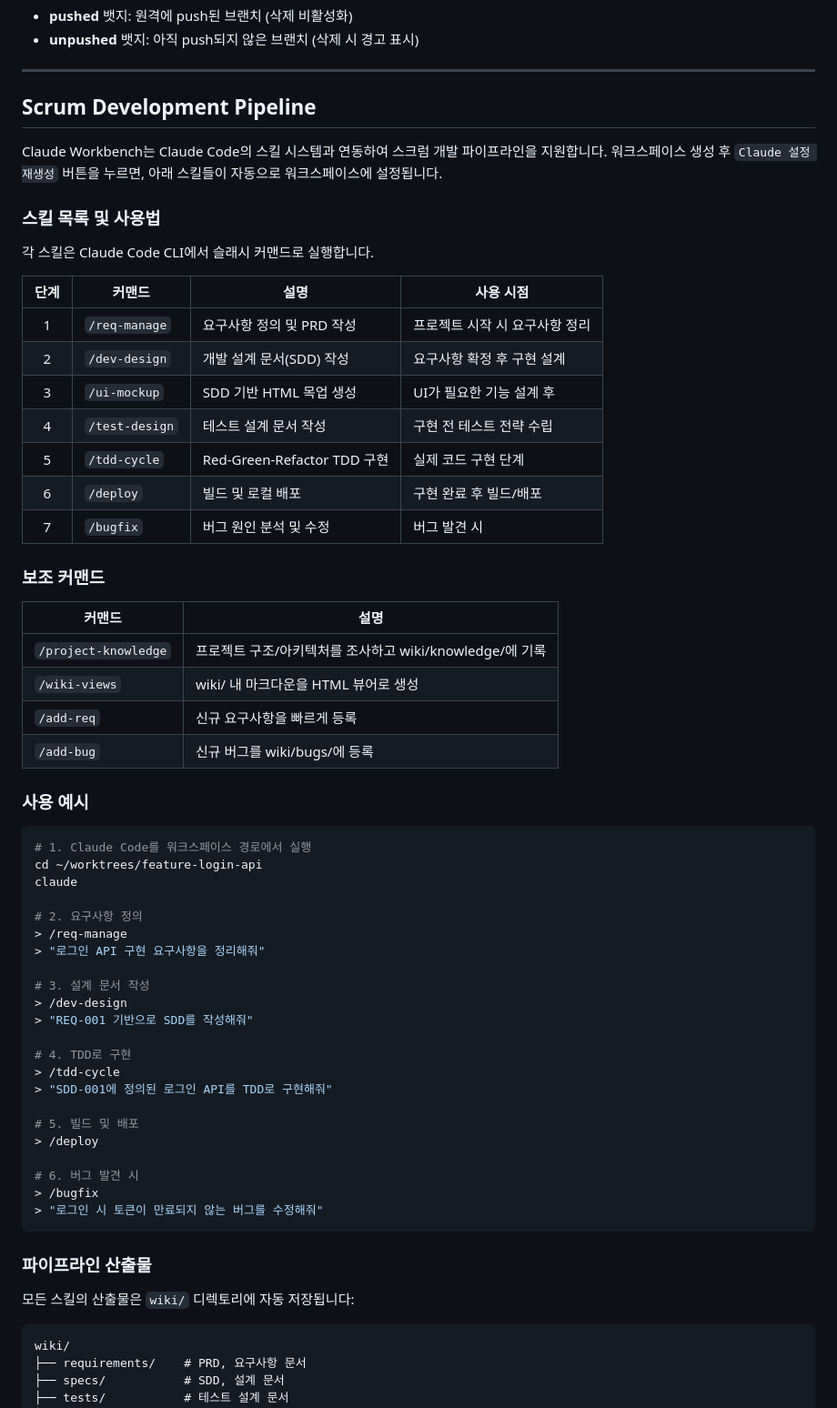
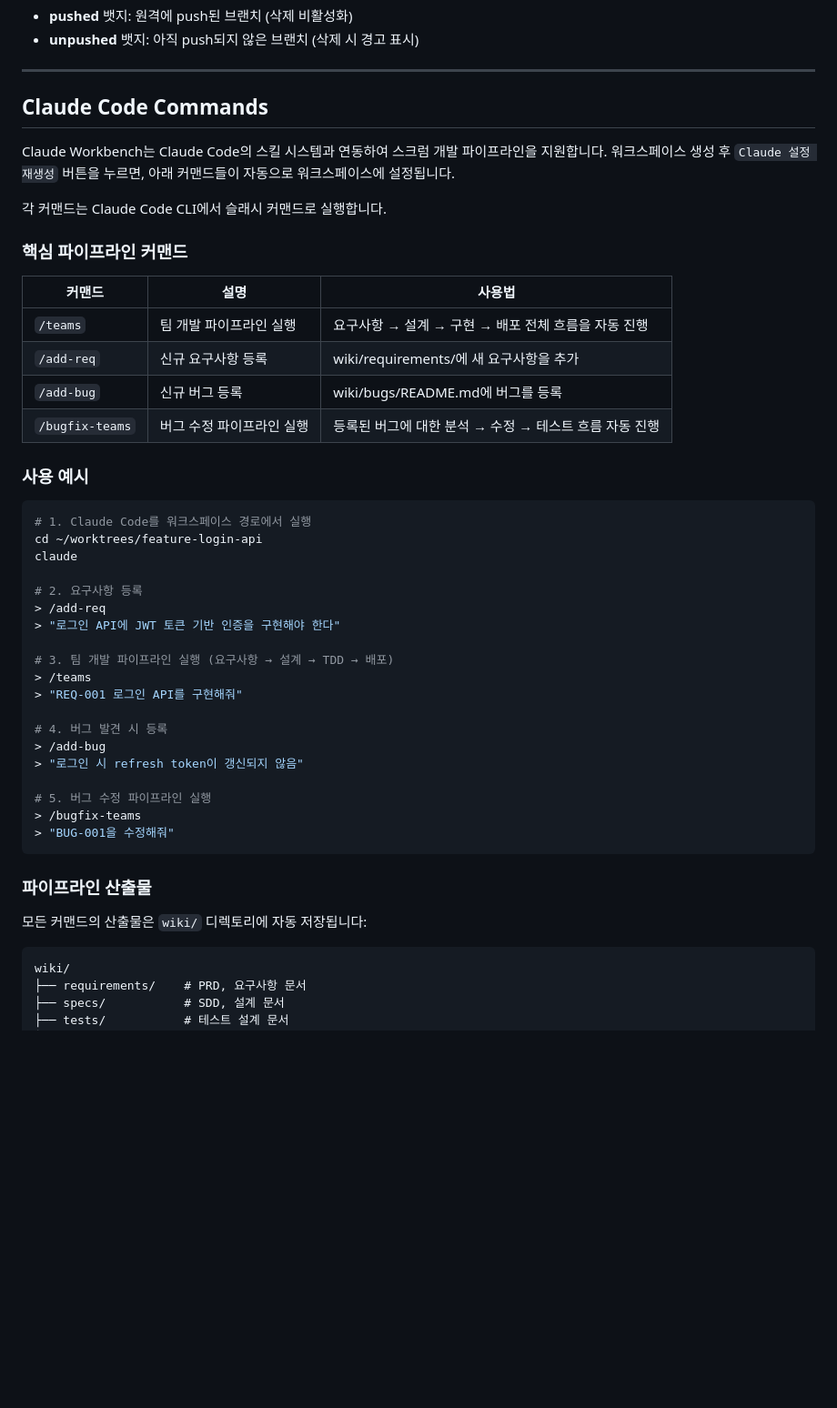
Before and after one commit to draft-dhgo/claude-workbench, a Markdown page: README.md, the part around the change. Shown at 91% size. GitHub-like rendering; blank space fills up the shorter version.

Commit message:
Switch UI theme to warm beige and fix README commands
- Replace purple/navy color scheme with warm beige/amber palette
- Retake all 4 screenshots with new theme
- Update README: replace individual skills with actual pipeline commands
  (teams, add-req, add-bug, bugfix-teams)

Co-Authored-By: Claude Opus 4.6 <noreply@anthropic.com>

````diff
--- a/README.md
+++ b/README.md
@@ -99,33 +99,21 @@
 
 ---
 
-## Scrum Development Pipeline
+## Claude Code Commands
 
 Claude Workbench는 Claude Code의 스킬 시스템과 연동하여 스크럼 개발 파이프라인을 지원합니다.
-워크스페이스 생성 후 `Claude 설정 재생성` 버튼을 누르면, 아래 스킬들이 자동으로 워크스페이스에 설정됩니다.
+워크스페이스 생성 후 `Claude 설정 재생성` 버튼을 누르면, 아래 커맨드들이 자동으로 워크스페이스에 설정됩니다.
 
-### 스킬 목록 및 사용법
+각 커맨드는 Claude Code CLI에서 슬래시 커맨드로 실행합니다.
 
-각 스킬은 Claude Code CLI에서 슬래시 커맨드로 실행합니다.
+### 핵심 파이프라인 커맨드
 
-| 단계 | 커맨드 | 설명 | 사용 시점 |
-|:---:|--------|------|-----------|
-| 1 | `/req-manage` | 요구사항 정의 및 PRD 작성 | 프로젝트 시작 시 요구사항 정리 |
-| 2 | `/dev-design` | 개발 설계 문서(SDD) 작성 | 요구사항 확정 후 구현 설계 |
-| 3 | `/ui-mockup` | SDD 기반 HTML 목업 생성 | UI가 필요한 기능 설계 후 |
-| 4 | `/test-design` | 테스트 설계 문서 작성 | 구현 전 테스트 전략 수립 |
-| 5 | `/tdd-cycle` | Red-Green-Refactor TDD 구현 | 실제 코드 구현 단계 |
-| 6 | `/deploy` | 빌드 및 로컬 배포 | 구현 완료 후 빌드/배포 |
-| 7 | `/bugfix` | 버그 원인 분석 및 수정 | 버그 발견 시 |
-
-### 보조 커맨드
-
-| 커맨드 | 설명 |
-|--------|------|
-| `/project-knowledge` | 프로젝트 구조/아키텍처를 조사하고 wiki/knowledge/에 기록 |
-| `/wiki-views` | wiki/ 내 마크다운을 HTML 뷰어로 생성 |
-| `/add-req` | 신규 요구사항을 빠르게 등록 |
-| `/add-bug` | 신규 버그를 wiki/bugs/에 등록 |
+| 커맨드 | 설명 | 사용법 |
+|--------|------|--------|
+| `/teams` | 팀 개발 파이프라인 실행 | 요구사항 → 설계 → 구현 → 배포 전체 흐름을 자동 진행 |
+| `/add-req` | 신규 요구사항 등록 | wiki/requirements/에 새 요구사항을 추가 |
+| `/add-bug` | 신규 버그 등록 | wiki/bugs/README.md에 버그를 등록 |
+| `/bugfix-teams` | 버그 수정 파이프라인 실행 | 등록된 버그에 대한 분석 → 수정 → 테스트 흐름 자동 진행 |
 
 ### 사용 예시
 
@@ -134,29 +122,26 @@ Claude Workbench는 Claude Code의 스킬 시스템과 연동하여 스크럼
 cd ~/worktrees/feature-login-api
 claude
 
-# 2. 요구사항 정의
-> /req-manage
-> "로그인 API 구현 요구사항을 정리해줘"
+# 2. 요구사항 등록
+> /add-req
+> "로그인 API에 JWT 토큰 기반 인증을 구현해야 한다"
 
-# 3. 설계 문서 작성
-> /dev-design
-> "REQ-001 기반으로 SDD를 작성해줘"
+# 3. 팀 개발 파이프라인 실행 (요구사항 → 설계 → TDD → 배포)
+> /teams
+> "REQ-001 로그인 API를 구현해줘"
 
-# 4. TDD로 구현
-> /tdd-cycle
-> "SDD-001에 정의된 로그인 API를 TDD로 구현해줘"
+# 4. 버그 발견 시 등록
+> /add-bug
+> "로그인 시 refresh token이 갱신되지 않음"
 
-# 5. 빌드 및 배포
-> /deploy
-
-# 6. 버그 발견 시
-> /bugfix
-> "로그인 시 토큰이 만료되지 않는 버그를 수정해줘"
+# 5. 버그 수정 파이프라인 실행
+> /bugfix-teams
+> "BUG-001을 수정해줘"
 ```
 
 ### 파이프라인 산출물
 
-모든 스킬의 산출물은 `wiki/` 디렉토리에 자동 저장됩니다:
+모든 커맨드의 산출물은 `wiki/` 디렉토리에 자동 저장됩니다:
 
 ```
 wiki/
````
Also changed, not shown: docs/screenshot-main.png, docs/screenshot-sets.png, docs/screenshot-workspace-create.png, docs/screenshot-worktree-manage.png, 5 other files.
